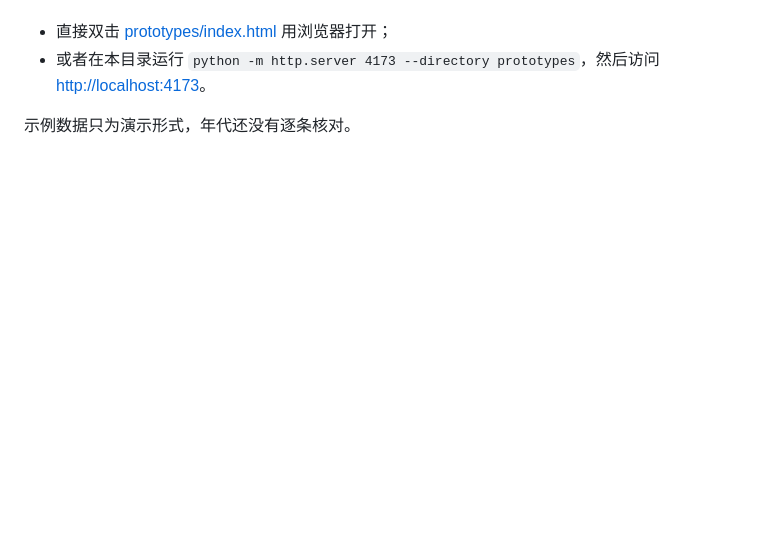
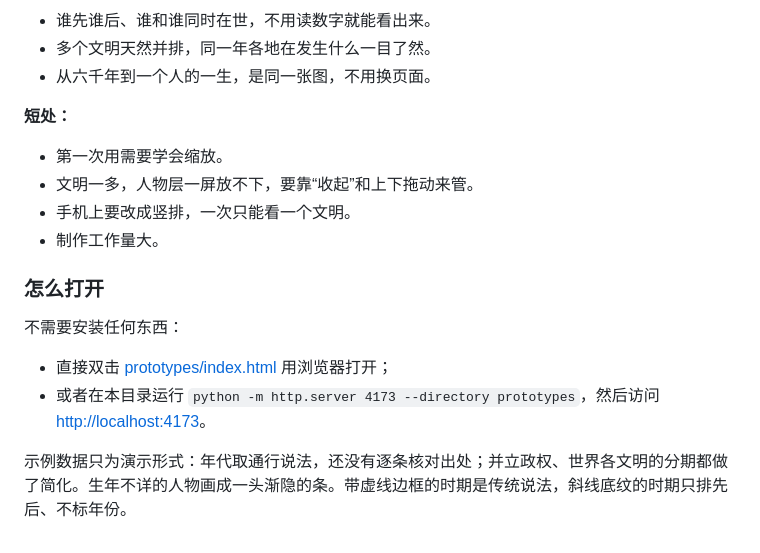
Before and after one commit to esojourn/history, a Markdown page: README.md, the part around one of its changes. GitHub-like rendering; blank space fills up the shorter version.

```diff
--- a/README.md
+++ b/README.md
@@ -56,5 +83,19 @@
+- 谁先谁后、谁和谁同时在世，不用读数字就能看出来。
+- 多个文明天然并排，同一年各地在发生什么一目了然。
+- 从六千年到一个人的一生，是同一张图，不用换页面。
+
+**短处：**
+
+- 第一次用需要学会缩放。
+- 文明一多，人物层一屏放不下，要靠“收起”和上下拖动来管。
+- 手机上要改成竖排，一次只能看一个文明。
+- 制作工作量大。
+
+### 怎么打开
+
+不需要安装任何东西：
 
 - 直接双击 [prototypes/index.html](prototypes/index.html) 用浏览器打开；
 - 或者在本目录运行 `python -m http.server 4173 --directory prototypes`，然后访问 <http://localhost:4173>。
 
-示例数据只为演示形式，年代还没有逐条核对。
+示例数据只为演示形式：年代取通行说法，还没有逐条核对出处；并立政权、世界各文明的分期都做了简化。生年不详的人物画成一头渐隐的条。带虚线边框的时期是传统说法，斜线底纹的时期只排先后、不标年份。
```
Also changed, not shown: other parts of README.md (+28 -1 lines), docs/images/river-desktop.png (added), docs/images/river-mobile.png (added).
